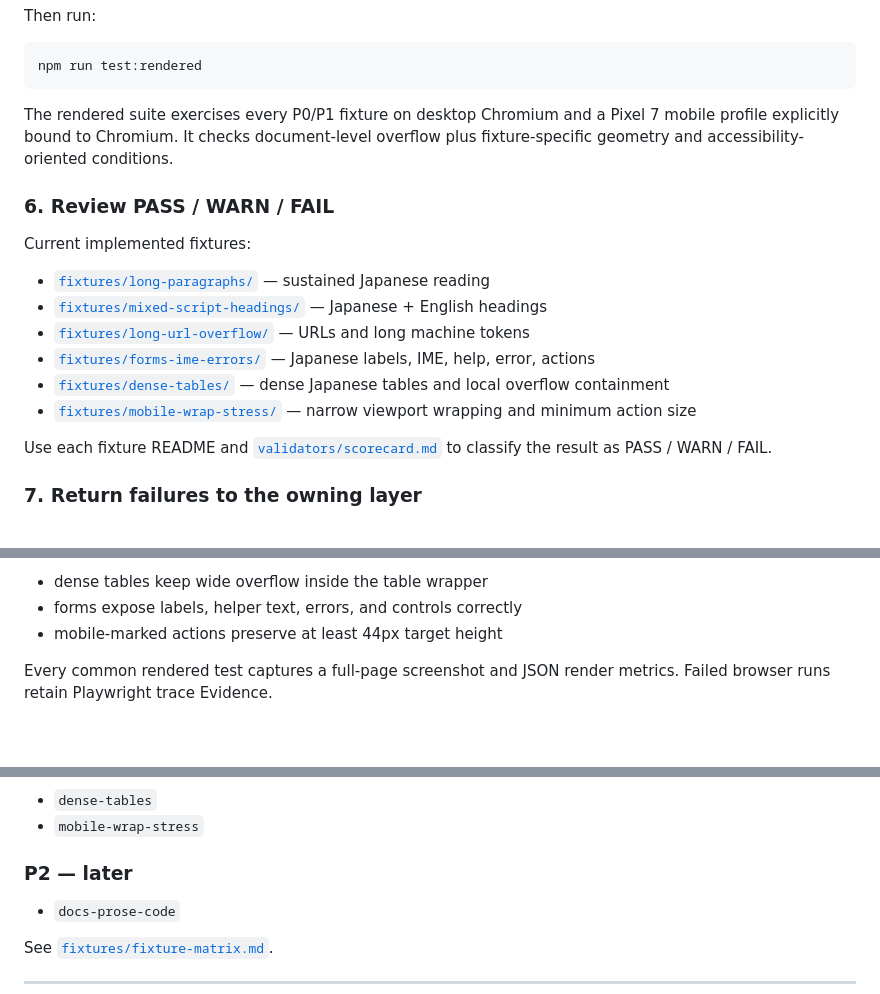
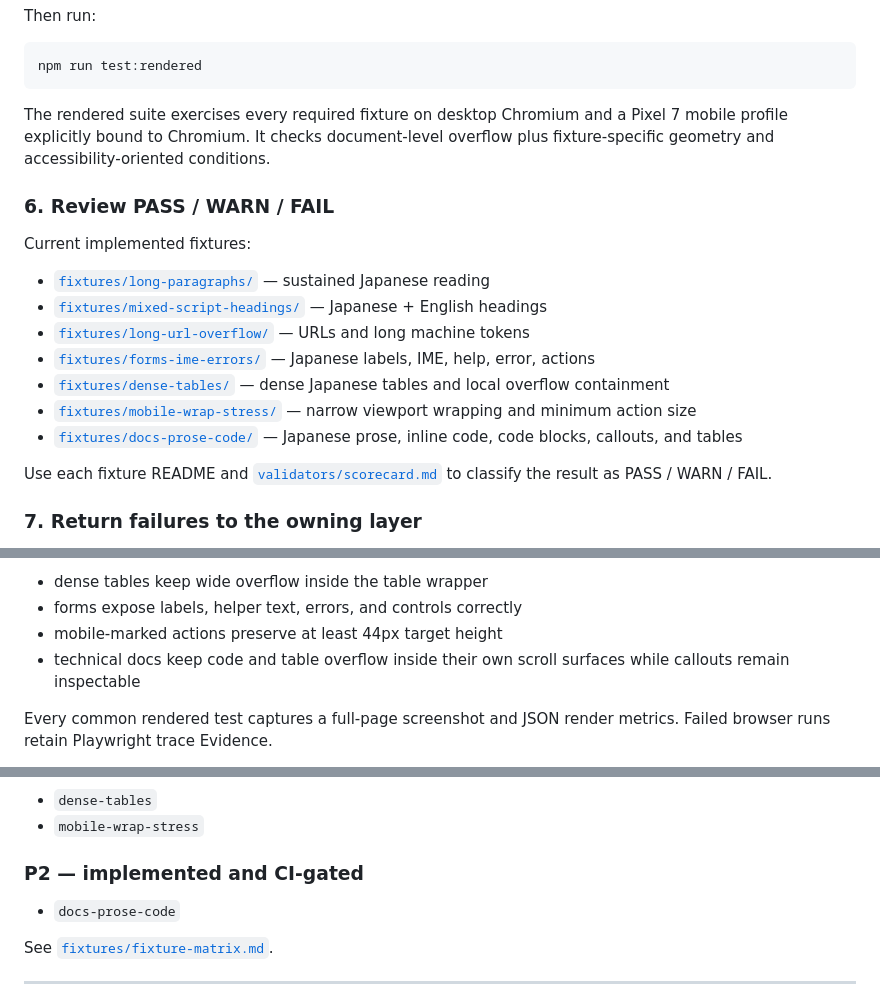
Before and after one commit to hirokaji/jp-ui-contracts, a Markdown page: README.md, 3 parts joined by grey strips. Rendered like a GitHub page; blank space fills up the shorter version.

````diff
--- a/README.md
+++ b/README.md
@@ -135,7 +135,7 @@ Then run:
 npm run test:rendered
 ```
 
-The rendered suite exercises every P0/P1 fixture on desktop Chromium and a Pixel 7 mobile profile explicitly bound to Chromium. It checks document-level overflow plus fixture-specific geometry and accessibility-oriented conditions.
+The rendered suite exercises every required fixture on desktop Chromium and a Pixel 7 mobile profile explicitly bound to Chromium. It checks document-level overflow plus fixture-specific geometry and accessibility-oriented conditions.
 
 ### 6. Review PASS / WARN / FAIL
 
@@ -147,6 +147,7 @@ Current implemented fixtures:
 - [`fixtures/forms-ime-errors/`](fixtures/forms-ime-errors/) — Japanese labels, IME, help, error, actions
 - [`fixtures/dense-tables/`](fixtures/dense-tables/) — dense Japanese tables and local overflow containment
 - [`fixtures/mobile-wrap-stress/`](fixtures/mobile-wrap-stress/) — narrow viewport wrapping and minimum action size
+- [`fixtures/docs-prose-code/`](fixtures/docs-prose-code/) — Japanese prose, inline code, code blocks, callouts, and tables
 
 Use each fixture README and [`validators/scorecard.md`](validators/scorecard.md) to classify the result as PASS / WARN / FAIL.
 
@@ -228,6 +229,7 @@ Fixture-specific gates currently include:
 - dense tables keep wide overflow inside the table wrapper
 - forms expose labels, helper text, errors, and controls correctly
 - mobile-marked actions preserve at least 44px target height
+- technical docs keep code and table overflow inside their own scroll surfaces while callouts remain inspectable
 
 Every common rendered test captures a full-page screenshot and JSON render metrics. Failed browser runs retain Playwright trace Evidence.
 
@@ -251,7 +253,7 @@ The fixture strategy intentionally focuses on **failure modes**, not brands.
 - `dense-tables`
 - `mobile-wrap-stress`
 
-### P2 — later
+### P2 — implemented and CI-gated
 
 - `docs-prose-code`
 
````
Also changed, not shown: other parts of README.md (+10 -10 lines).
